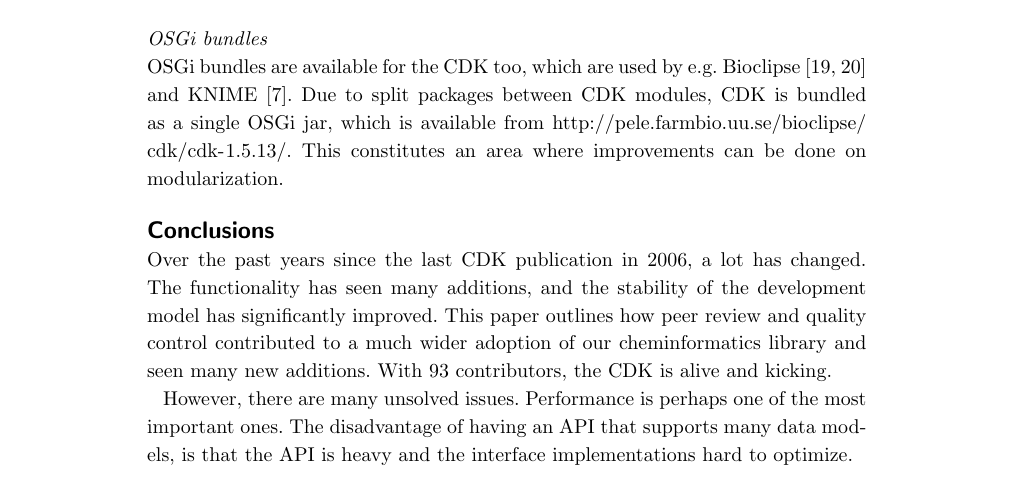
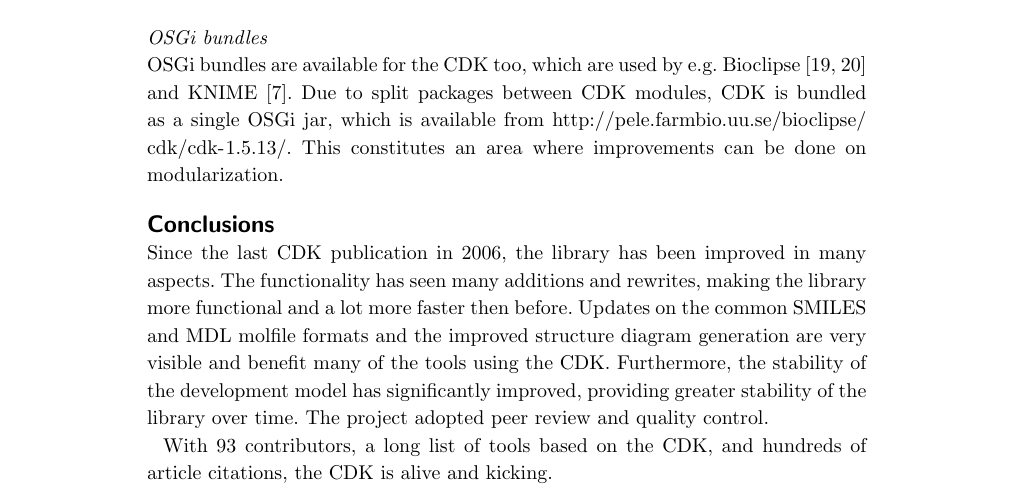
Before and after one commit to cdk/cdk-paper-3, a LaTeX document (article.tex): part of page 9 of 15, cut so that both start at the same text. Compiled offline with pdfLaTeX.

Commit message:
Updated the conclusions (closes #12)

```diff
--- a/article.tex
+++ b/article.tex
@@ -689,15 +689,17 @@ OSGi bundles are available for the CDK too, which are used by e.g. Bioclipse~\ci
 %%%%%%%%%%%%%%%%%%%%%%
 \section*{Conclusions}
 
-Over the past years since the last CDK publication in 2006, a lot has changed. The functionality
-has seen many additions, and the stability of the development model has significantly improved.
-This paper outlines how peer review and quality control contributed to a much wider adoption
-of our cheminformatics library and seen many new additions. With 93 contributors,
-the CDK is alive and kicking.
+Since the last CDK publication in 2006, the library has been improved in many
+aspects. The functionality has seen many additions and rewrites, making the
+library more functional and a lot more faster then before. Updates on the common
+SMILES and MDL molfile formats and the improved structure diagram generation are
+very visible and benefit many of the tools using the CDK.
+Furthermore, the stability of the development model has significantly improved,
+providing greater stability of the library over time. The project adopted peer
+review and quality control.
 
-However, there are many unsolved issues. Performance is perhaps one of the most important ones.
-The disadvantage of having an API that supports many data models, is that the API is heavy and
-the interface implementations hard to optimize.
+With 93 contributors, a long list of tools based on the CDK, and hundreds
+of article citations, the CDK is alive and kicking.
 
 %%%%%%%%%%%%%%%%%%%%%%%%%%%%%%%%
 \section*{Availability and requirements}
```
